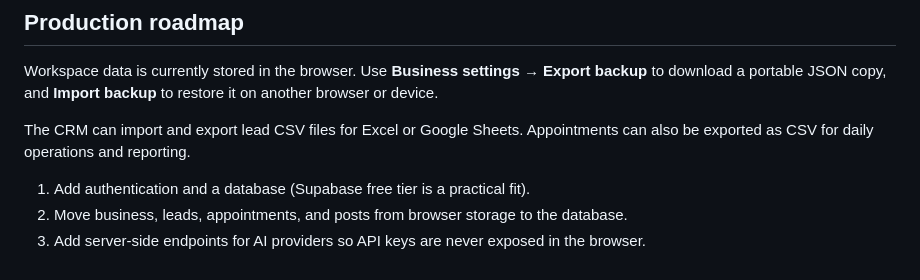
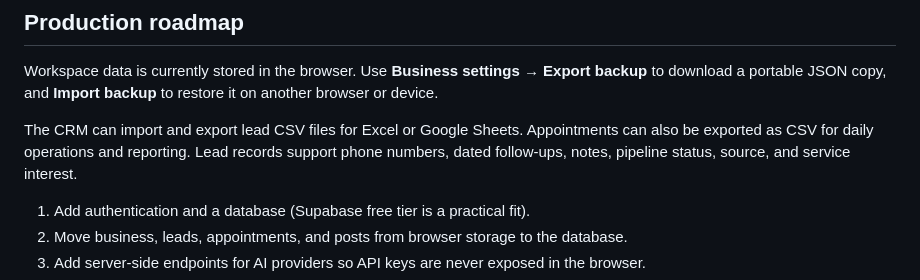
Before and after one commit to tanslaptop876-oss/marketingmind-ai-live, a Markdown page: README.md, the part around the change. GitHub-like rendering.

Commit message:
Document CRM follow-up fields

```diff
--- a/README.md
+++ b/README.md
@@ -51,6 +51,7 @@ Then open the local URL shown in the terminal.
 Workspace data is currently stored in the browser. Use **Business settings → Export backup** to download a portable JSON copy, and **Import backup** to restore it on another browser or device.
 
 The CRM can import and export lead CSV files for Excel or Google Sheets. Appointments can also be exported as CSV for daily operations and reporting.
+Lead records support phone numbers, dated follow-ups, notes, pipeline status, source, and service interest.
 
 1. Add authentication and a database (Supabase free tier is a practical fit).
 2. Move business, leads, appointments, and posts from browser storage to the database.
```
